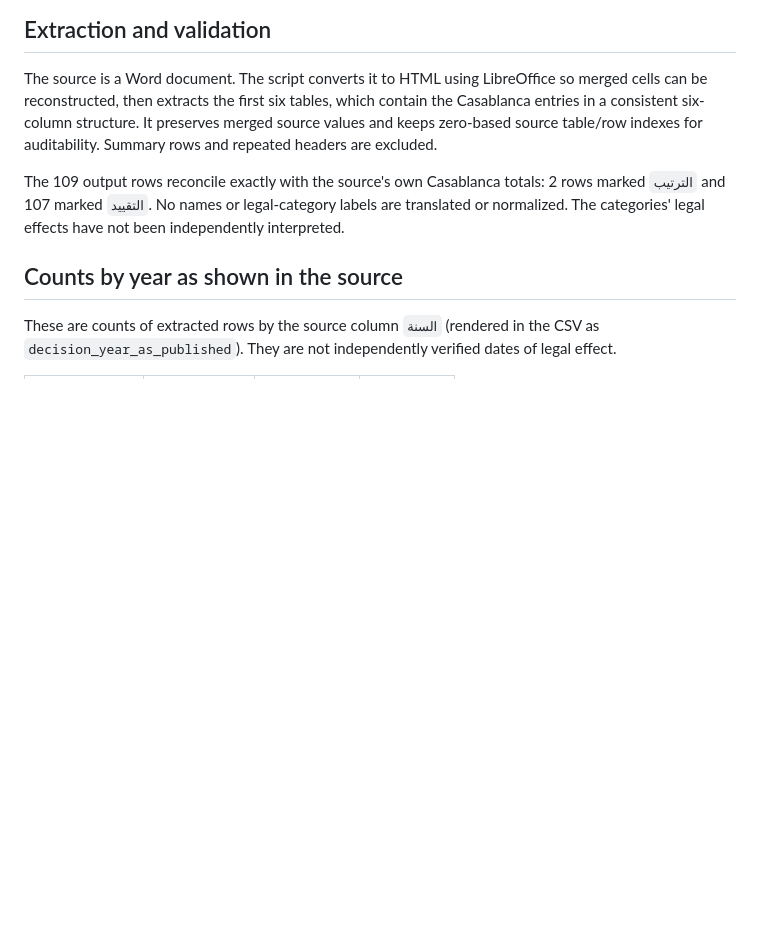
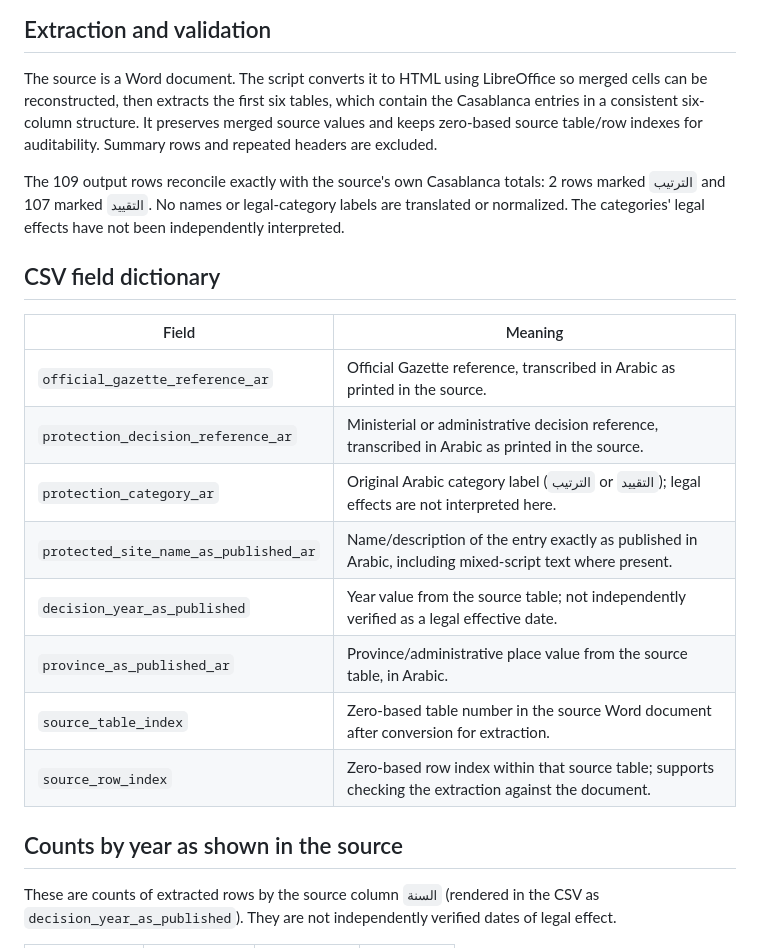
Before and after one commit to reda-rochd/casablanca-protected-heritage-register-2021, a Markdown page: README.md, the part around the change. Rendered like a GitHub page; blank space fills up the shorter version.

Commit message:
Document the CSV field dictionary

```diff
--- a/README.md
+++ b/README.md
@@ -31,6 +31,19 @@ Prepared by Reda Rochd, who works with [MarocTours](https://maroctours.ru/), a c
 The source is a Word document. The script converts it to HTML using LibreOffice so merged cells can be reconstructed, then extracts the first six tables, which contain the Casablanca entries in a consistent six-column structure. It preserves merged source values and keeps zero-based source table/row indexes for auditability. Summary rows and repeated headers are excluded.
 
 The 109 output rows reconcile exactly with the source's own Casablanca totals: 2 rows marked `الترتيب` and 107 marked `التقييد`. No names or legal-category labels are translated or normalized. The categories' legal effects have not been independently interpreted.
+
+## CSV field dictionary
+
+| Field | Meaning |
+|---|---|
+| `official_gazette_reference_ar` | Official Gazette reference, transcribed in Arabic as printed in the source. |
+| `protection_decision_reference_ar` | Ministerial or administrative decision reference, transcribed in Arabic as printed in the source. |
+| `protection_category_ar` | Original Arabic category label (`الترتيب` or `التقييد`); legal effects are not interpreted here. |
+| `protected_site_name_as_published_ar` | Name/description of the entry exactly as published in Arabic, including mixed-script text where present. |
+| `decision_year_as_published` | Year value from the source table; not independently verified as a legal effective date. |
+| `province_as_published_ar` | Province/administrative place value from the source table, in Arabic. |
+| `source_table_index` | Zero-based table number in the source Word document after conversion for extraction. |
+| `source_row_index` | Zero-based row index within that source table; supports checking the extraction against the document. |
 
 ## Counts by year as shown in the source
 
```
